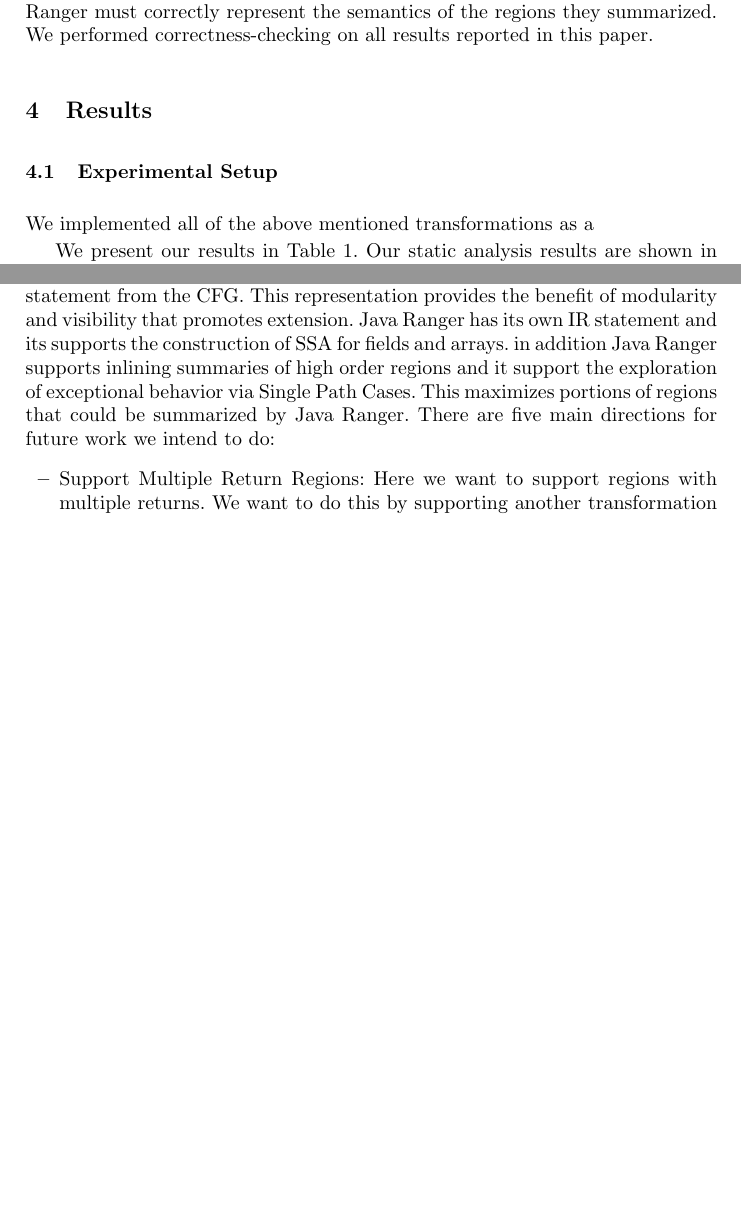
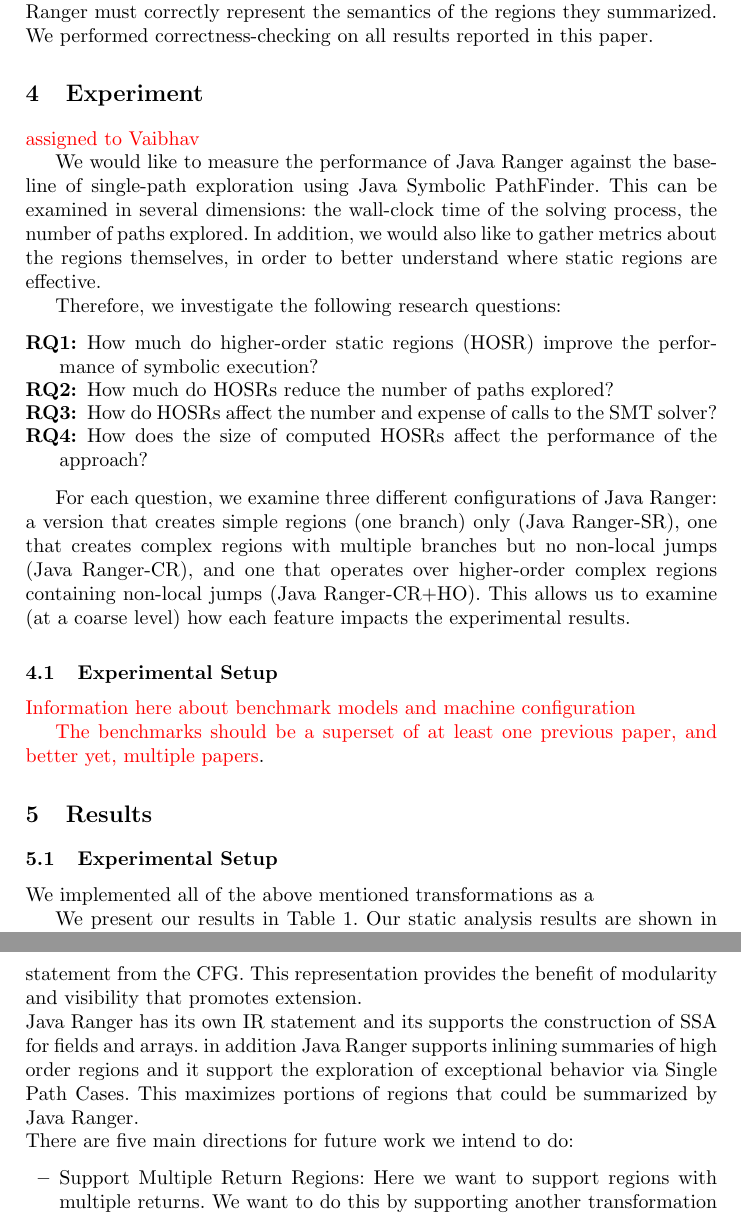
Before and after one commit to sohah/ISSTA-Veritesting, a LaTeX paper (main.tex, which reads conclusion.tex): two parts of pages 11 and 14 of 17 before the commit and two parts of pages 11 and 15 of 17 after it, joined at a grey line, cut so that both start at the same text, the shorter picture padded with empty space. Compiled offline with pdfLaTeX.

Commit message:
pushing in conclusion

```diff
--- a/conclusion.tex
+++ b/conclusion.tex
@@ -3,13 +3,13 @@
 
 In this paper we presented Java Ranger as a path merging tool for Java.
 %
-It works systematically by applying a series of transformations over a recovered statement from the CFG. This representation provides the benefit of modularity and visibility that promotes extension.
+It works systematically by applying a series of transformations over a recovered statement from the CFG. This representation provides the benefit of modularity and visibility that promotes extension. \\
 %
 Java Ranger has its own IR statement and its supports the construction of SSA for fields and arrays.
 %
 in addition Java Ranger supports inlining summaries of high order regions and it support the exploration of exceptional behavior via Single Path Cases.
 %
-This maximizes portions of regions that could be summarized by Java Ranger.
+This maximizes portions of regions that could be summarized by Java Ranger. \\
 %
 There are five main directions for future work we intend to do:
 \begin{itemize}
```
Also changed, not shown: main.tex (+1 -1 lines), technique.tex (+0 -1 lines), main.pdf.
